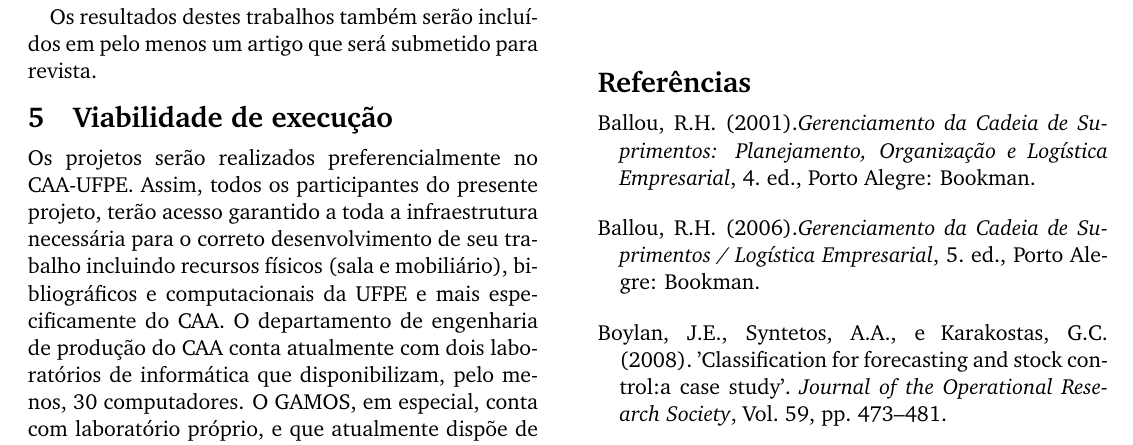
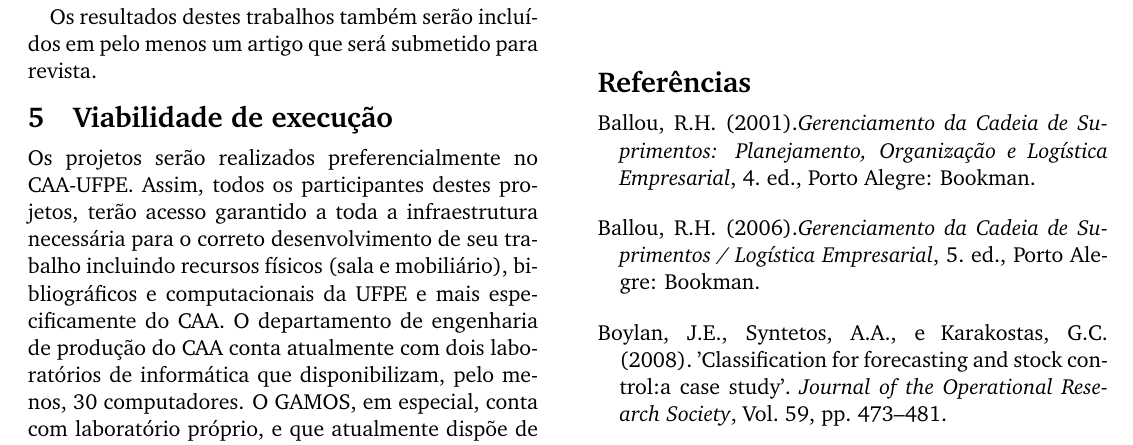
Before and after one commit to tbfraga/gamos-madScientistsDiary-, a LaTeX document (2022_001 demand pattern identification projects.tex): part of page 3 of 4, cut so that both start at the same text. The pictures show the PDF file 2022_001 demand pattern identification projects.pdf that the author committed with the source.

```diff
--- a/2022_001 demand pattern identification projects.tex
+++ b/2022_001 demand pattern identification projects.tex
@@ -200,7 +200,7 @@
 
 \section{Viabilidade de execução}
 
-Os projetos serão realizados preferencialmente no CAA-UFPE. Assim, todos os participantes do presente projeto, terão acesso garantido a toda a infraestrutura necessária para o correto desenvolvimento de seu trabalho incluindo recursos físicos (sala e mobiliário), bibliográficos e computacionais da UFPE e mais especificamente do CAA. O departamento de engenharia de produção do CAA conta atualmente com dois laboratórios de informática que disponibilizam, pelo menos, 30 computadores. O GAMOS, em especial, conta com laboratório próprio, e que atualmente dispõe de 3 computadores. Em termos de recursos bibliográficos, os pesquisadores da área de engenharia da produção contam com a biblioteca central da UFPE e as bibliotecas setoriais do CTG (Centro de Tecnologia e Geociências) e do CCEN (Centro de Ciências Exatas e da Natureza), localizadas no campus da UFPE de Recife, e com a biblioteca do próprio CAA, que possuem assinatura de alguns dos principais periódicos na área além do acesso remoto à base de dados disponíveis hoje via rede entre elas o banco de dados disponibilizados pela CAPES e pelo sciencedirect.
+Os projetos serão realizados preferencialmente no CAA-UFPE. Assim, todos os participantes destes projetos, terão acesso garantido a toda a infraestrutura necessária para o correto desenvolvimento de seu trabalho incluindo recursos físicos (sala e mobiliário), bibliográficos e computacionais da UFPE e mais especificamente do CAA. O departamento de engenharia de produção do CAA conta atualmente com dois laboratórios de informática que disponibilizam, pelo menos, 30 computadores. O GAMOS, em especial, conta com laboratório próprio, e que atualmente dispõe de 3 computadores. Em termos de recursos bibliográficos, os pesquisadores da área de engenharia da produção contam com a biblioteca central da UFPE e as bibliotecas setoriais do CTG (Centro de Tecnologia e Geociências) e do CCEN (Centro de Ciências Exatas e da Natureza), localizadas no campus da UFPE de Recife, e com a biblioteca do próprio CAA, que possuem assinatura de alguns dos principais periódicos na área além do acesso remoto à base de dados disponíveis hoje via rede entre elas o banco de dados disponibilizados pela CAPES e pelo sciencedirect.
 
 Parte do projeto será também realizada através de visitas às empresas que serão escolhidas para realização desse trabalho. As parcerias com as empresas serão firmadas durante a realização do projeto e os termos de parceria serão anexados no relatório final.
 
```
Also changed, not shown: 2022_001 demand pattern identification projects.pdf.
